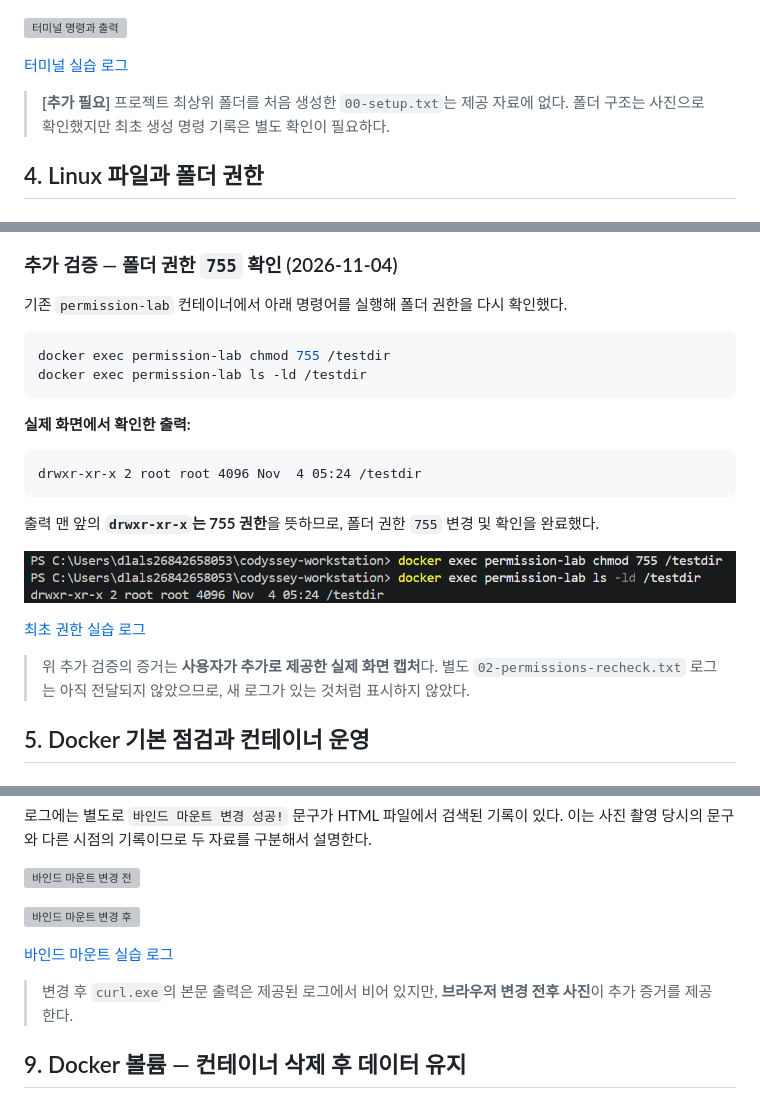
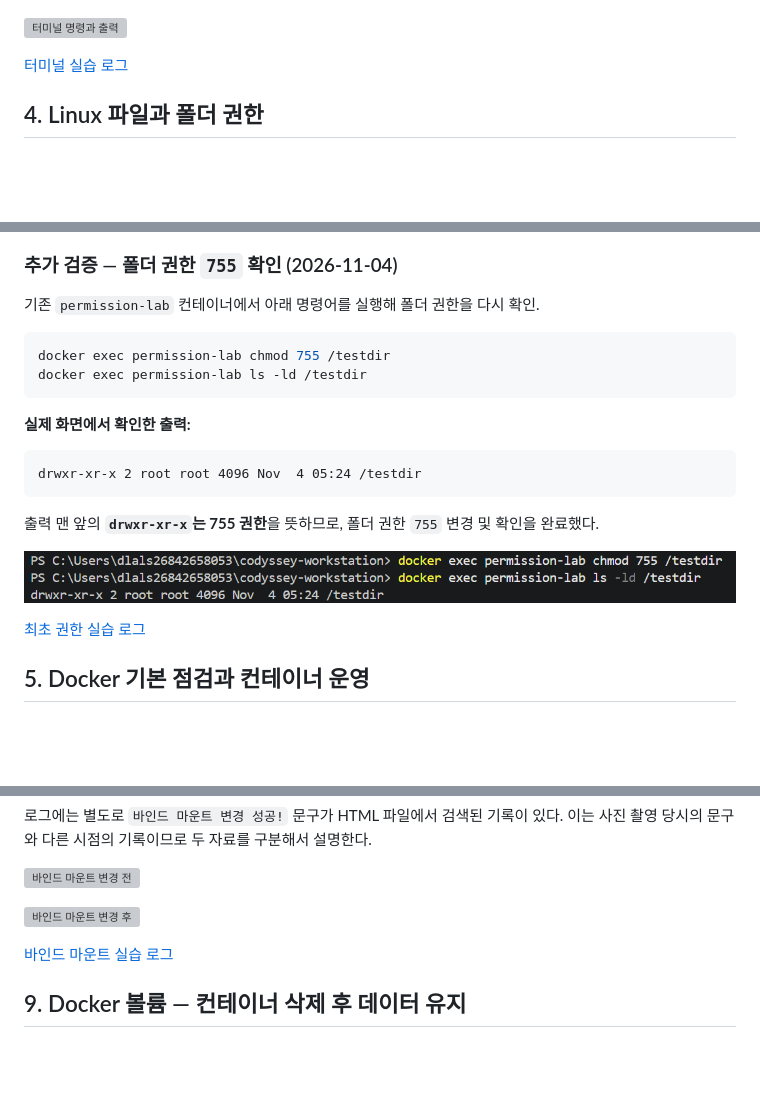
Before and after one commit to hyeonla906/codyssey-workstation, a Markdown page: README.md, 3 parts joined by grey strips. GitHub-like rendering; blank space fills up the shorter version; grey boxes are pictures that could not be loaded.

````diff
--- a/README.md
+++ b/README.md
@@ -76,7 +76,7 @@ cd ..\..
 
 [터미널 실습 로그](logs/verified/01-terminal.txt)
 
-> **[추가 필요]** 프로젝트 최상위 폴더를 처음 생성한 `00-setup.txt`는 제공 자료에 없다. 폴더 구조는 사진으로 확인했지만 최초 생성 명령 기록은 별도 확인이 필요하다.
+
 
 ## 4. Linux 파일과 폴더 권한
 
@@ -114,7 +114,7 @@ docker exec permission-lab ls -ld /testdir
 
 ### 추가 검증 — 폴더 권한 `755` 확인 (2026-11-04)
 
-기존 `permission-lab` 컨테이너에서 아래 명령어를 실행해 폴더 권한을 다시 확인했다.
+기존 `permission-lab` 컨테이너에서 아래 명령어를 실행해 폴더 권한을 다시 확인.
 
 ```powershell
 docker exec permission-lab chmod 755 /testdir
@@ -133,7 +133,7 @@ drwxr-xr-x 2 root root 4096 Nov  4 05:24 /testdir
 
 [최초 권한 실습 로그](logs/verified/02-permissions.txt)
 
-> 위 추가 검증의 증거는 **사용자가 추가로 제공한 실제 화면 캡처**다. 별도 `02-permissions-recheck.txt` 로그는 아직 전달되지 않았으므로, 새 로그가 있는 것처럼 표시하지 않았다.
+
 
 ## 5. Docker 기본 점검과 컨테이너 운영
 
@@ -268,7 +268,7 @@ Copy-Item .\practice\index-backup.html .\app\index.html -Force
 
 [바인드 마운트 실습 로그](logs/verified/07-bind.txt)
 
-> 변경 후 `curl.exe`의 본문 출력은 제공된 로그에서 비어 있지만, **브라우저 변경 전후 사진**이 추가 증거를 제공한다.
+
 
 ## 9. Docker 볼륨 — 컨테이너 삭제 후 데이터 유지
 
````
Also changed, not shown: other parts of README.md (+24 -7 lines), screenshots/git-push-success.png (added), screenshots/github-file-list.png (added).
